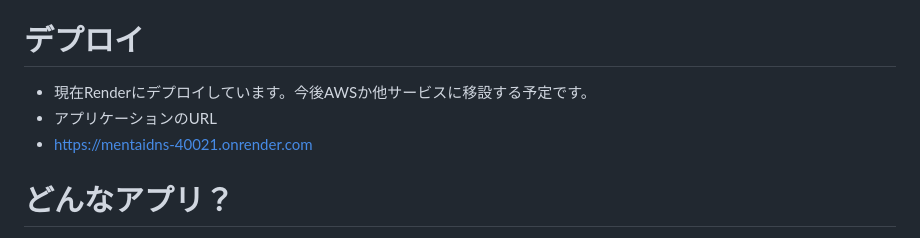
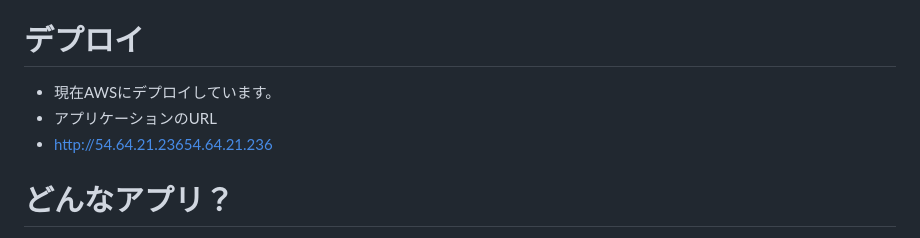
Before and after one commit to makuu-nobu/mentAIdns, a Markdown page: README.md, the part around the change. Drawn GitHub-style.

```diff
--- a/README.md
+++ b/README.md
@@ -10,9 +10,9 @@ OpenAIを使用した性格診断アプリ
 * Ruby 3.2.0
 
 # デプロイ
-* 現在Renderにデプロイしています。今後AWSか他サービスに移設する予定です。
+* 現在AWSにデプロイしています。
 * アプリケーションのURL
-* https://mentaidns-40021.onrender.com
+* http://54.64.21.23654.64.21.236
 
 # どんなアプリ？
 Ruby on RailsでOpenAIを利用した性格診断アプリです。
```
